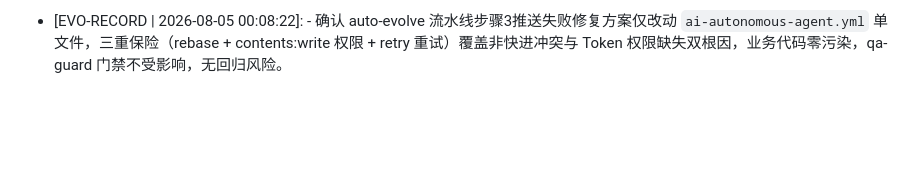
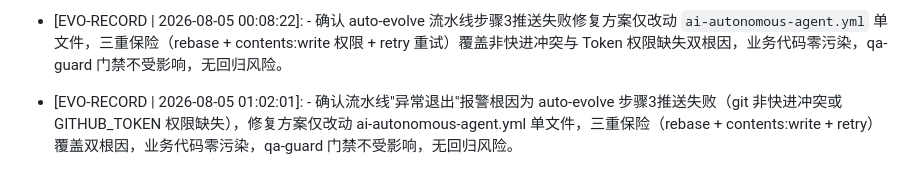
Before and after one commit to wys0130/ai-boss-empire, a Markdown page: MEMORY.md, the part around the change. Drawn GitHub-style; blank space fills up the shorter version.

Commit message:
🤖 Memory [缺陷与QA质检部]

```diff
--- a/MEMORY.md
+++ b/MEMORY.md
@@ -149,3 +149,4 @@
 - [EVO-RECORD | 2026-08-05 00:07:51]: -   定位 auto-evolve 流水线步骤3推送失败根因——git 非快进冲突或 GITHUB_TOKEN 权限缺失，判定 P2 基础设施故障，业务零污染，建议 rebase + 权限声明 + 重试机制三管齐下修复。
 - [EVO-RECORD | 缺陷与QA质检部]: 确认修复方案仅改动 `.github/workflows/ai-autonomous-agent.yml` 配置，不触碰业务代码，符合宪法锁定原则，qa-guard.yml 质量门禁不受影响，无回归风险。
 - [EVO-RECORD | 2026-08-05 00:08:22]: -   确认 auto-evolve 流水线步骤3推送失败修复方案仅改动 `ai-autonomous-agent.yml` 单文件，三重保险（rebase + contents:write 权限 + retry 重试）覆盖非快进冲突与 Token 权限缺失双根因，业务代码零污染，qa-guard 门禁不受影响，无回归风险。
+- [EVO-RECORD | 2026-08-05 01:02:01]: -   确认流水线"异常退出"报警根因为 auto-evolve 步骤3推送失败（git 非快进冲突或 GITHUB_TOKEN 权限缺失），修复方案仅改动 ai-autonomous-agent.yml 单文件，三重保险（rebase + contents:write + retry）覆盖双根因，业务代码零污染，qa-guard 门禁不受影响，无回归风险。
```
